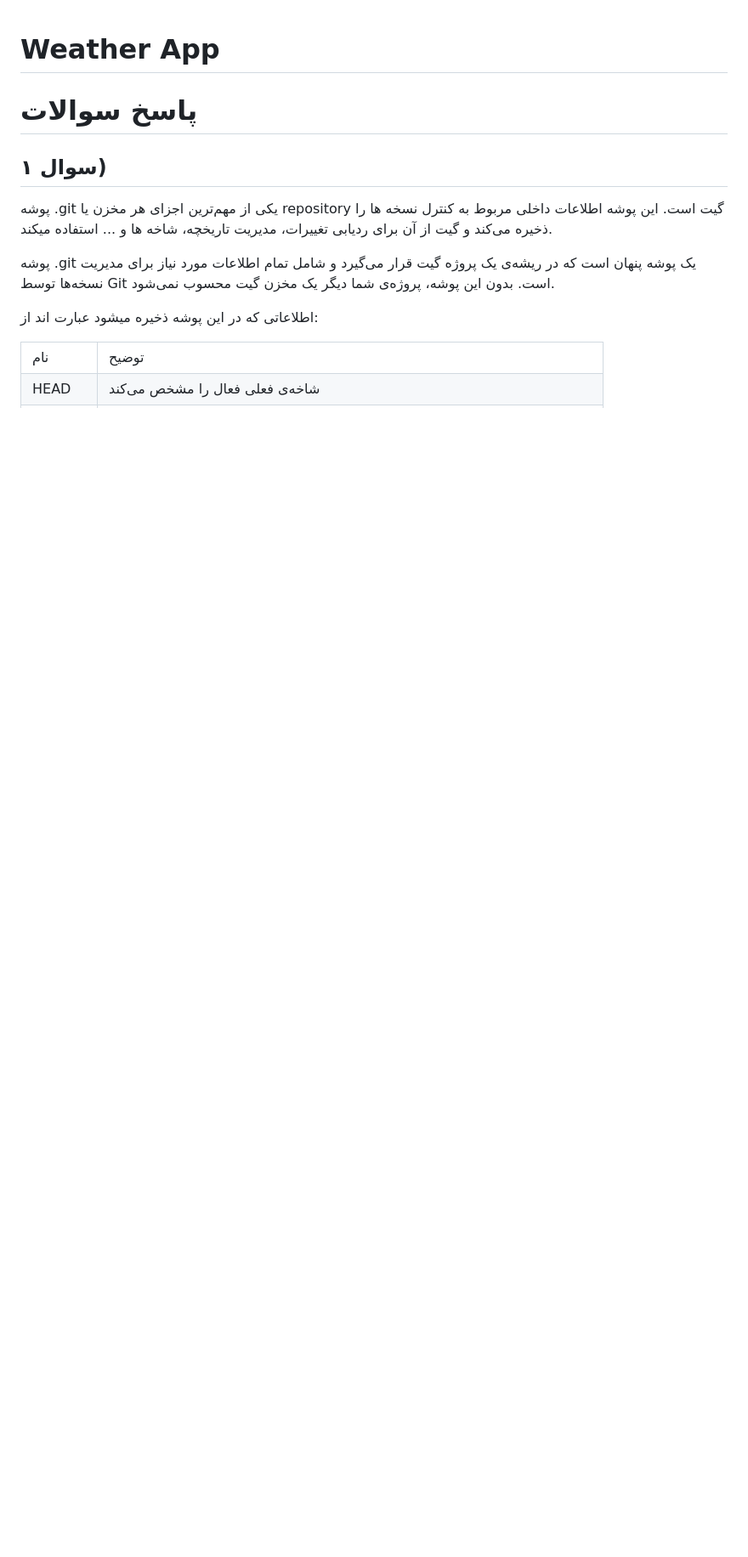
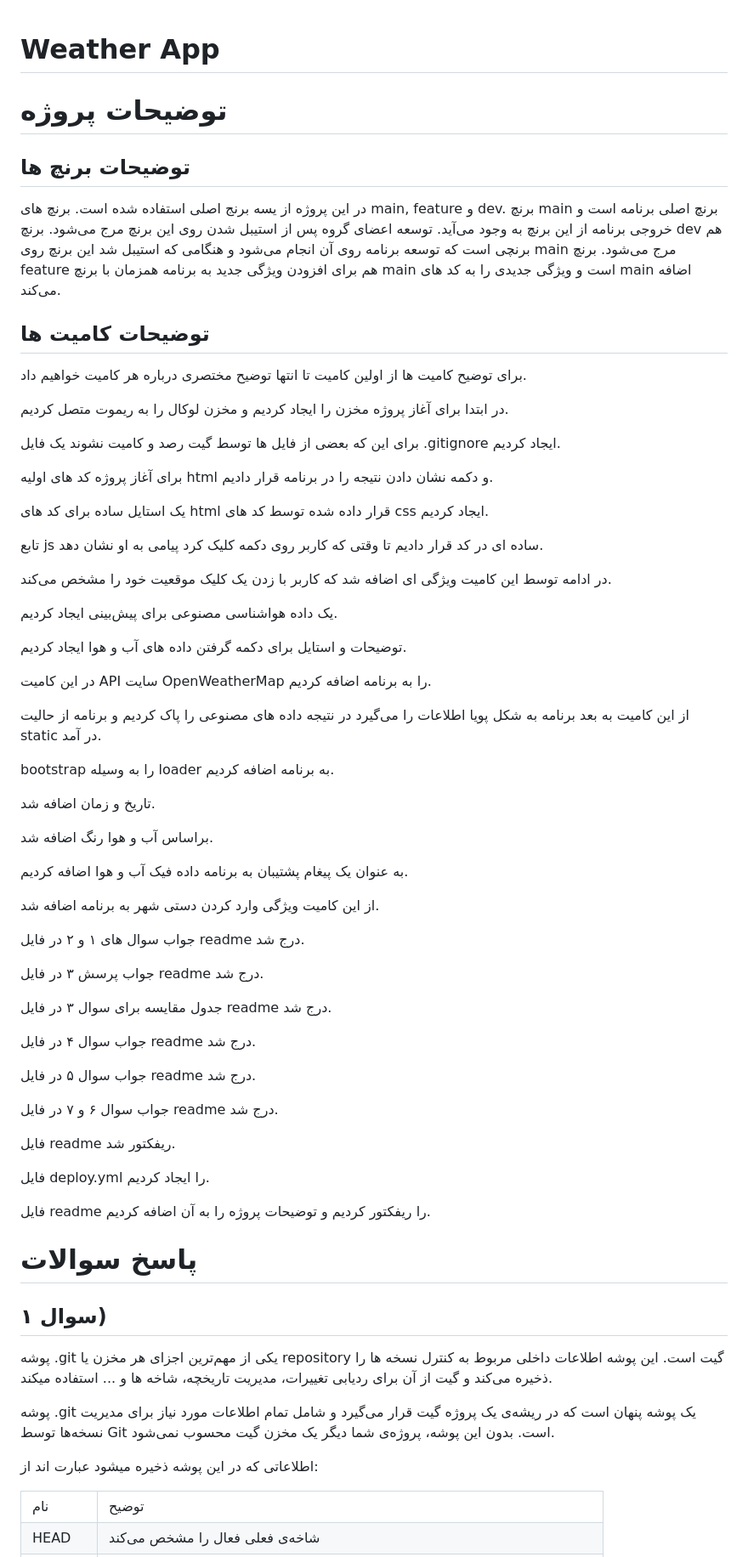
Before and after one commit to amiralisalimi/amiralisalimi.github.io, a Markdown page: README.md, the part around the change. Shown at 85% size. Drawn GitHub-style; blank space fills up the shorter version.

Commit message:
add description to readme file

```diff
--- a/README.md
+++ b/README.md
@@ -1,6 +1,41 @@
 # Weather App
 
 <div dir="rtl">
+
+<h1>توضیحات پروژه</h1>
+
+<h2>توضیحات برنچ ها</h2>
+<p>در این پروژه از یسه برنج اصلی استفاده شده است. برنچ های main, feature و dev. برنچ main برنچ اصلی برنامه است و خروجی برنامه از این برنچ به وجود می‌آید. توسعه اعضای گروه پس از استیبل شدن روی این برنچ مرج می‌شود.
+برنچ dev هم برنچی است که توسعه برنامه روی آن انجام می‌شود و هنگامی که استیبل شد این برنچ روی main مرج می‌شود. برنچ feature هم برای افزودن ویژگی جدید به برنامه همزمان با برنچ main است و ویژگی جدیدی را به کد های main اضافه می‌کند.</p>
+
+<h2>توضیحات کامیت ها</h2>
+<p>برای توضیح کامیت ها از اولین کامیت تا انتها توضیح مختصری درباره هر کامیت خواهیم داد.</p>
+
+<p>در ابتدا برای آغاز پروژه مخزن را ایجاد کردیم و مخزن لوکال را به ریموت متصل کردیم.</p>
+<p>برای این که بعضی از فایل ها توسط گیت رصد و کامیت نشوند یک فایل .gitignore ایجاد کردیم.</p>
+<p>برای آغاز پروژه کد های اولیه html و دکمه نشان دادن نتیجه را در برنامه قرار دادیم.</p>
+<p>یک استایل ساده برای کد های html قرار داده شده توسط کد های css ایجاد کردیم.</p>
+<p>تابع js ساده ای در کد قرار دادیم تا وقتی که کاربر روی دکمه کلیک کرد پیامی به او نشان دهد.</p>
+<p>در ادامه توسط این کامیت ویژگی ای اضافه شد که کاربر با زدن یک کلیک موقعیت خود را مشخص می‌کند.</p>
+<p>یک داده هواشناسی مصنوعی برای پیش‌بینی ایجاد کردیم.</p>
+<p>توضیحات و استایل برای دکمه گرفتن داده های آب و هوا ایجاد کردیم.</p>
+<p>در این کامیت API سایت OpenWeatherMap را به برنامه اضافه کردیم.</p>
+<p>از این کامیت به بعد برنامه به شکل پویا اطلاعات را می‌گیرد در نتیجه داده های مصنوعی را پاک کردیم و برنامه از حالیت static در آمد.</p>
+<p>bootstrap را به وسیله loader به برنامه اضافه کردیم.</p>
+<p>تاریخ و زمان اضافه شد.</p>
+<p>براساس آب و هوا رنگ اضافه شد.</p>
+<p>به عنوان یک پیغام پشتیبان به برنامه داده فیک آب و هوا اضافه کردیم.</p>
+<p>از این کامیت ویژگی وارد کردن دستی شهر به برنامه اضافه شد.</p>
+<p>جواب سوال های ۱ و ۲ در فایل readme درج شد.</p>
+<p>جواب پرسش ۳ در فایل readme درج شد.</p>
+<p>جدول مقایسه برای سوال ۳ در فایل readme درج شد.</p>
+<p>جواب سوال ۴ در فایل readme درج شد.</p>
+<p>جواب سوال ۵ در فایل readme درج شد.</p>
+<p>جواب سوال ۶ و ۷ در فایل readme درج شد.</p>
+<p>فایل readme ریفکتور شد.</p>
+<p>فایل deploy.yml را ایجاد کردیم.</p>
+<p>فایل readme را ریفکتور کردیم و توضیحات پروژه را به آن اضافه کردیم.</p>
+
 
 <h1>پاسخ سوالات</h1>
 <h2>سوال ۱)</h2>
```
